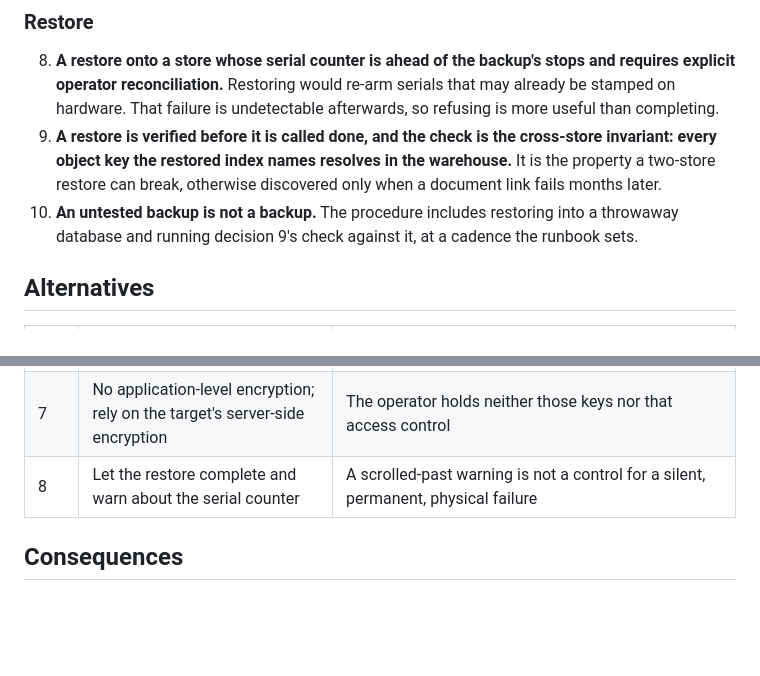
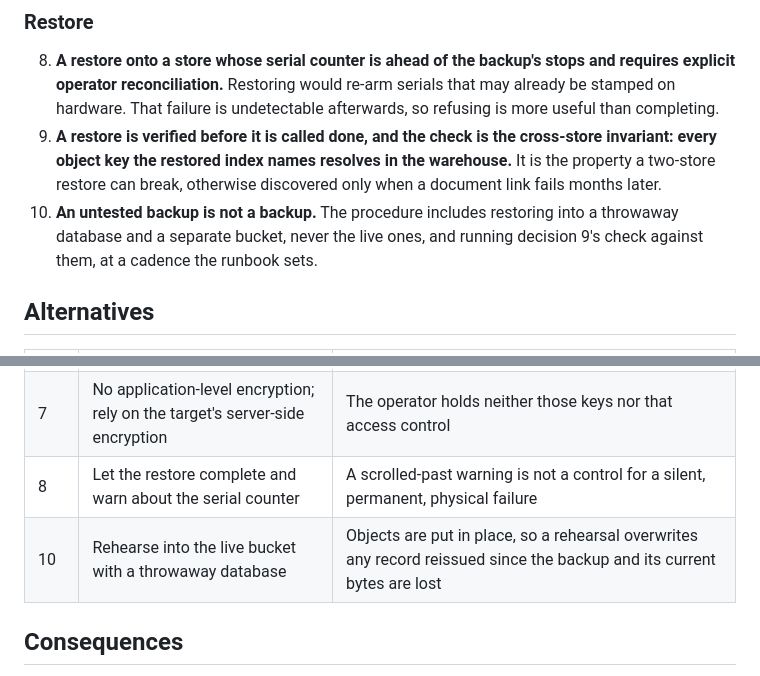
Before and after one commit to IIchukissII/IndustryGrow, a Markdown page: ADR/ADR-0026-erp-backup-and-restore-across-two-stores.md, 2 parts joined by grey strips. GitHub-like rendering; blank space fills up the shorter version.

Commit message:
ADR-0026 d10 rehearses into a separate bucket
Signed-off-by: IIchukissII <133657307+IIchukissII@users.noreply.github.com>

```diff
--- a/ADR/ADR-0026-erp-backup-and-restore-across-two-stores.md
+++ b/ADR/ADR-0026-erp-backup-and-restore-across-two-stores.md
@@ -40,7 +40,7 @@ The operator CA and profile-signing key have their own ceremony-based custody (A
 
 8. **A restore onto a store whose serial counter is ahead of the backup's stops and requires explicit operator reconciliation.** Restoring would re-arm serials that may already be stamped on hardware. That failure is undetectable afterwards, so refusing is more useful than completing.
 9. **A restore is verified before it is called done, and the check is the cross-store invariant: every object key the restored index names resolves in the warehouse.** It is the property a two-store restore can break, otherwise discovered only when a document link fails months later.
-10. **An untested backup is not a backup.** The procedure includes restoring into a throwaway database and running decision 9's check against it, at a cadence the runbook sets.
+10. **An untested backup is not a backup.** The procedure includes restoring into a throwaway database and a separate bucket, never the live ones, and running decision 9's check against them, at a cadence the runbook sets.
 
 ## Alternatives
 
@@ -53,6 +53,7 @@ The operator CA and profile-signing key have their own ceremony-based custody (A
 | 7 | Require encryption to a keypair rather than a passphrase | Adds a fourth long-lived secret to custody (ADR-0025 dec 4); permitted as a choice |
 | 7 | No application-level encryption; rely on the target's server-side encryption | The operator holds neither those keys nor that access control |
 | 8 | Let the restore complete and warn about the serial counter | A scrolled-past warning is not a control for a silent, permanent, physical failure |
+| 10 | Rehearse into the live bucket with a throwaway database | Objects are put in place, so a rehearsal overwrites any record reissued since the backup and its current bytes are lost |
 
 ## Consequences
 
```
Also changed, not shown: other parts of ADR/ADR-0026-erp-backup-and-restore-across-two-stores.md (+1 -1 lines).
